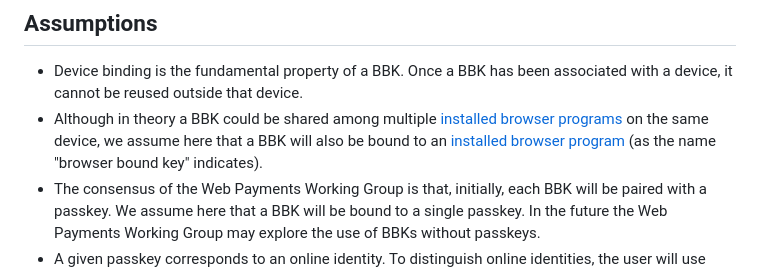
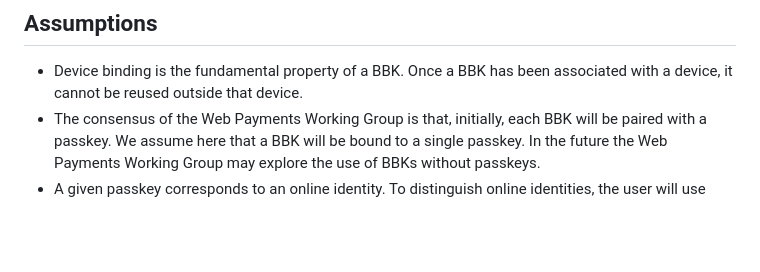
Before and after one commit to w3c/secure-payment-confirmation, a Markdown page: bbk-requirements.md, the part around the change. Drawn GitHub-style; blank space fills up the shorter version.

Commit message:
Removes redundant assumption

```diff
--- a/bbk-requirements.md
+++ b/bbk-requirements.md
@@ -17,7 +17,6 @@ Therefore, the Web Payments Working Group plans to add a "browser-bound key (BBK
 ## Assumptions
 
 * Device binding is the fundamental property of a BBK. Once a BBK has been associated with a device, it cannot be reused outside that device.
-* Although in theory a BBK could be shared among multiple [installed browser programs](#installed-browser-program) on the same device, we assume here that a BBK will also be bound to an [installed browser program](#installed-browser-program) (as the name "browser bound key" indicates).
 * The consensus of the Web Payments Working Group is that, initially, each BBK will be paired with a passkey. We assume here that a BBK will be bound to a single passkey. In the future the Web Payments Working Group may explore the use of BBKs without passkeys.
 * A given passkey corresponds to an online identity. To distinguish online identities, the user will use different passkeys.
 * A relying party will perform some ID &amp; V process before trusting a (new) BBK. That ID &amp; V process might take place before a Web Authentication registration (and thus, if the BBK is returned as part of the Web Authentication registration, the RP would not likely step up the user a second time). In the case of a synced passkey, when the RP first sees a BBK on a new user device, in the absence of other trust signals, the RP would likely perform some ID &amp; V process in order to trust the new BBK, and we consider that an acceptable user experience on a new device.
```
